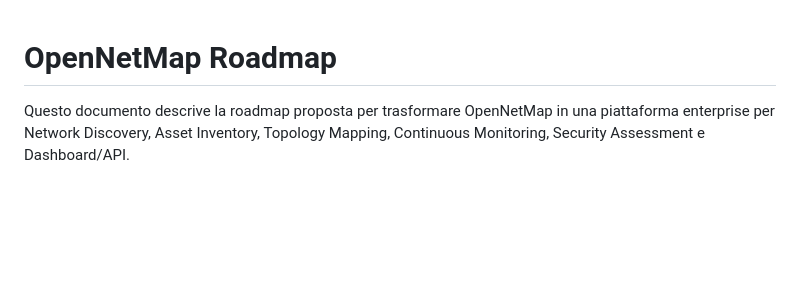
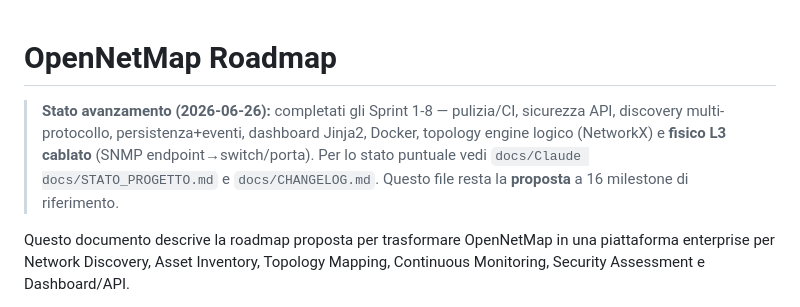
Before and after one commit to Daviz96/OpenNetMap, a Markdown page: docs/ROADMAP.md, the part around the change. GitHub-like rendering; blank space fills up the shorter version.

```diff
--- a/docs/ROADMAP.md
+++ b/docs/ROADMAP.md
@@ -1,4 +1,10 @@
 # OpenNetMap Roadmap
+
+> **Stato avanzamento (2026-06-26):** completati gli Sprint 1-8 — pulizia/CI, sicurezza
+> API, discovery multi-protocollo, persistenza+eventi, dashboard Jinja2, Docker, topology
+> engine logico (NetworkX) e **fisico L3 cablato** (SNMP endpoint→switch/porta). Per lo
+> stato puntuale vedi `docs/Claude docs/STATO_PROGETTO.md` e `docs/CHANGELOG.md`. Questo
+> file resta la **proposta** a 16 milestone di riferimento.
 
 Questo documento descrive la roadmap proposta per trasformare OpenNetMap in una piattaforma enterprise per Network Discovery, Asset Inventory, Topology Mapping, Continuous Monitoring, Security Assessment e Dashboard/API.
 
```
Also changed, not shown: README.md (+23 -6 lines), docs/USO.md (+19 -0 lines).
